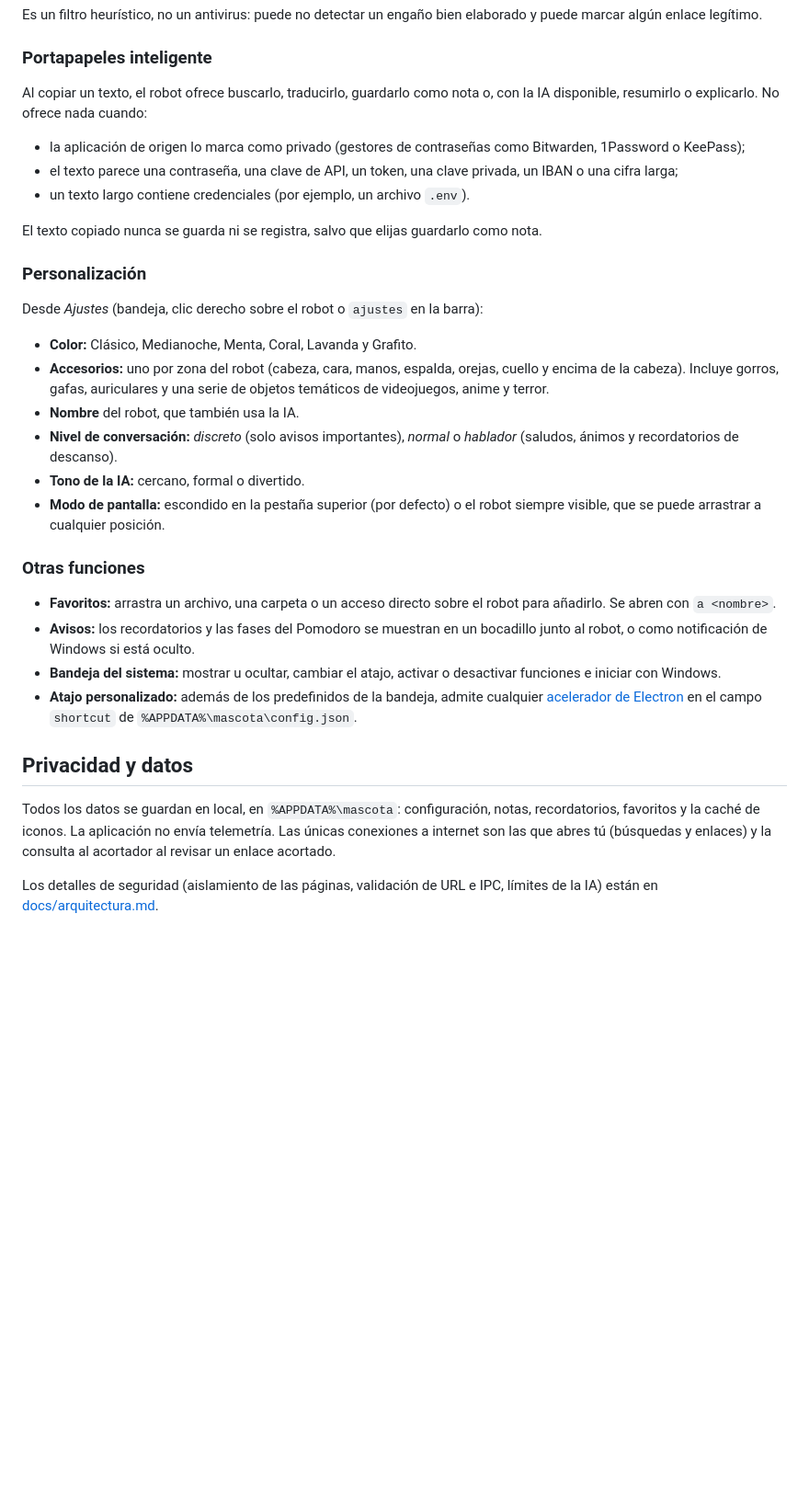
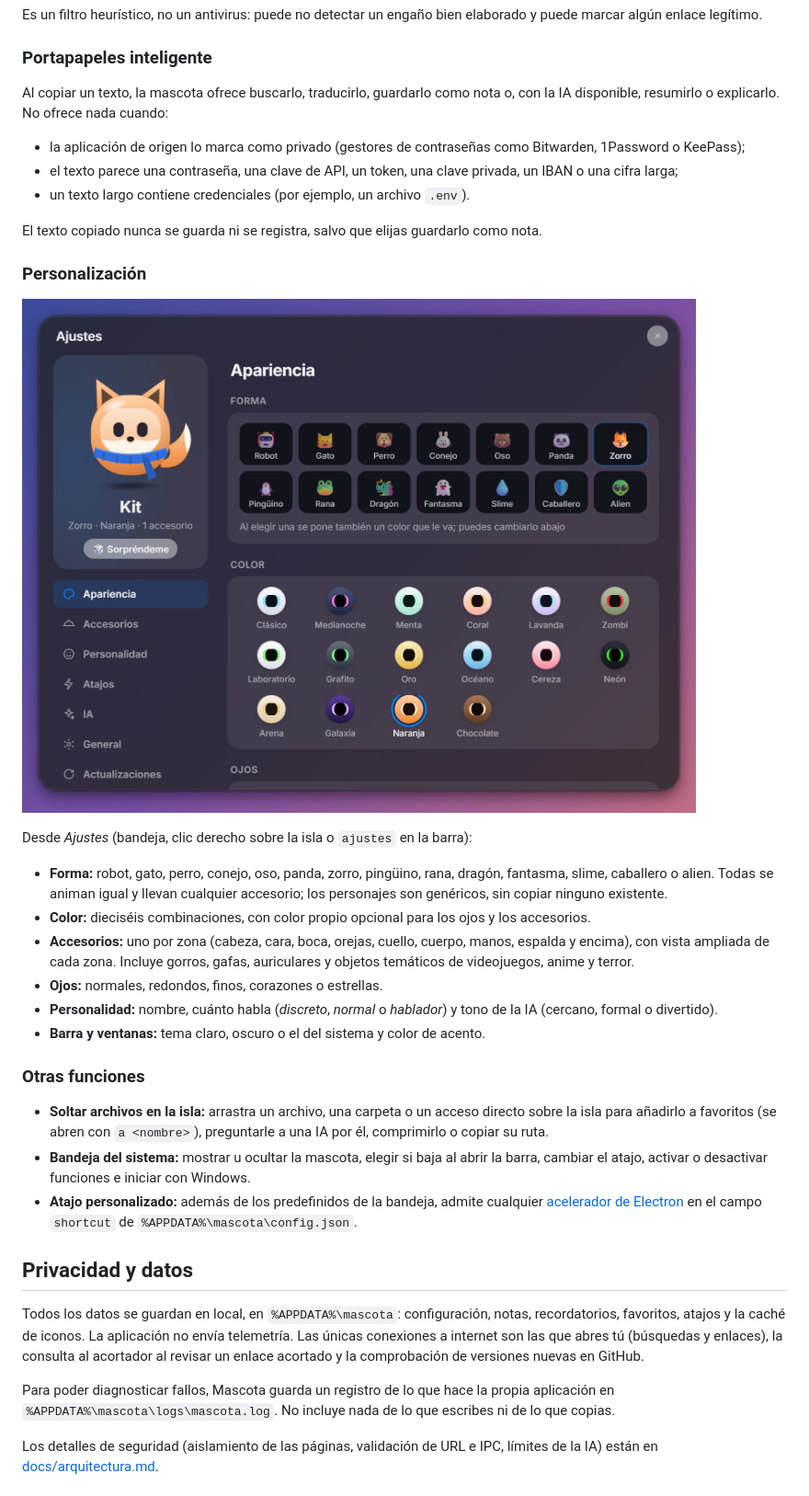
Before and after one commit to jmfl2/MascotaIA, a Markdown page: README.md, the part around one of its changes. Shown at 92% size. Rendered like a GitHub page; pictures changed too: docs/img/ajustes.png (added); blank space fills up the shorter version.

```diff
--- a/README.md
+++ b/README.md
@@ -161,8 +222,8 @@ elaborado y puede marcar algún enlace legítimo.
 
 ### Portapapeles inteligente
 
-Al copiar un texto, el robot ofrece buscarlo, traducirlo, guardarlo como nota o,
-con la IA disponible, resumirlo o explicarlo. No ofrece nada cuando:
+Al copiar un texto, la mascota ofrece buscarlo, traducirlo, guardarlo como nota
+o, con la IA disponible, resumirlo o explicarlo. No ofrece nada cuando:
 
 - la aplicación de origen lo marca como privado (gestores de contraseñas como
   Bitwarden, 1Password o KeePass);
@@ -175,27 +236,32 @@ como nota.
 
 ### Personalización
 
-Desde *Ajustes* (bandeja, clic derecho sobre el robot o `ajustes` en la barra):
+![La ventana de ajustes](docs/img/ajustes.png)
 
-- **Color:** Clásico, Medianoche, Menta, Coral, Lavanda y Grafito.
-- **Accesorios:** uno por zona del robot (cabeza, cara, manos, espalda,
-  orejas, cuello y encima de la cabeza). Incluye gorros, gafas, auriculares y
-  una serie de objetos temáticos de videojuegos, anime y terror.
-- **Nombre** del robot, que también usa la IA.
-- **Nivel de conversación:** *discreto* (solo avisos importantes), *normal* o
-  *hablador* (saludos, ánimos y recordatorios de descanso).
-- **Tono de la IA:** cercano, formal o divertido.
-- **Modo de pantalla:** escondido en la pestaña superior (por defecto) o el
-  robot siempre visible, que se puede arrastrar a cualquier posición.
+Desde *Ajustes* (bandeja, clic derecho sobre la isla o `ajustes` en la barra):
+
+- **Forma:** robot, gato, perro, conejo, oso, panda, zorro, pingüino, rana,
+  dragón, fantasma, slime, caballero o alien. Todas se animan igual y llevan
+  cualquier accesorio; los personajes son genéricos, sin copiar ninguno
+  existente.
+- **Color:** dieciséis combinaciones, con color propio opcional para los ojos y
+  los accesorios.
+- **Accesorios:** uno por zona (cabeza, cara, boca, orejas, cuello, cuerpo,
+  manos, espalda y encima), con vista ampliada de cada zona. Incluye gorros,
+  gafas, auriculares y objetos temáticos de videojuegos, anime y terror.
+- **Ojos:** normales, redondos, finos, corazones o estrellas.
+- **Personalidad:** nombre, cuánto habla (*discreto*, *normal* o *hablador*) y
+  tono de la IA (cercano, formal o divertido).
+- **Barra y ventanas:** tema claro, oscuro o el del sistema y color de acento.
 
 ### Otras funciones
 
-- **Favoritos:** arrastra un archivo, una carpeta o un acceso directo sobre el
-  robot para añadirlo. Se abren con `a <nombre>`.
-- **Avisos:** los recordatorios y las fases del Pomodoro se muestran en un
-  bocadillo junto al robot, o como notificación de Windows si está oculto.
-- **Bandeja del sistema:** mostrar u ocultar, cambiar el atajo, activar o
-  desactivar funciones e iniciar con Windows.
+- **Soltar archivos en la isla:** arrastra un archivo, una carpeta o un acceso
+  directo sobre la isla para añadirlo a favoritos (se abren con `a <nombre>`),
+  preguntarle a una IA por él, comprimirlo o copiar su ruta.
+- **Bandeja del sistema:** mostrar u ocultar la mascota, elegir si baja al
+  abrir la barra, cambiar el atajo, activar o desactivar funciones e iniciar
+  con Windows.
 - **Atajo personalizado:** además de los predefinidos de la bandeja, admite
   cualquier [acelerador de Electron](https://www.electronjs.org/docs/latest/api/accelerator)
   en el campo `shortcut` de `%APPDATA%\mascota\config.json`.
@@ -203,9 +269,14 @@ Desde *Ajustes* (bandeja, clic derecho sobre el robot o `ajustes` en la barra):
 ## Privacidad y datos
 
 Todos los datos se guardan en local, en `%APPDATA%\mascota`: configuración,
-notas, recordatorios, favoritos y la caché de iconos. La aplicación no envía
-telemetría. Las únicas conexiones a internet son las que abres tú (búsquedas y
-enlaces) y la consulta al acortador al revisar un enlace acortado.
+notas, recordatorios, favoritos, atajos y la caché de iconos. La aplicación no
+envía telemetría. Las únicas conexiones a internet son las que abres tú
+(búsquedas y enlaces), la consulta al acortador al revisar un enlace acortado y
+la comprobación de versiones nuevas en GitHub.
+
+Para poder diagnosticar fallos, Mascota guarda un registro de lo que hace la
+propia aplicación en `%APPDATA%\mascota\logs\mascota.log`. No incluye nada de
+lo que escribes ni de lo que copias.
 
 Los detalles de seguridad (aislamiento de las páginas, validación de URL e IPC,
 límites de la IA) están en [docs/arquitectura.md](docs/arquitectura.md#seguridad).
```
Also changed, not shown: other parts of README.md (+88 -25 lines), docs/img/atajos.png (added), docs/img/barra.png (added), docs/img/formas.png (added), docs/img/isla-musica.png (added), docs/img/isla-volumen.png (added).
